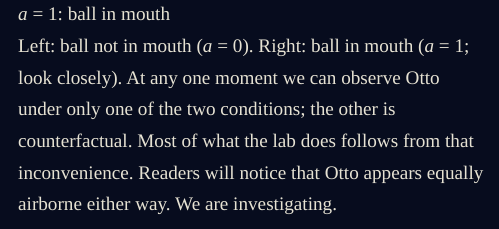
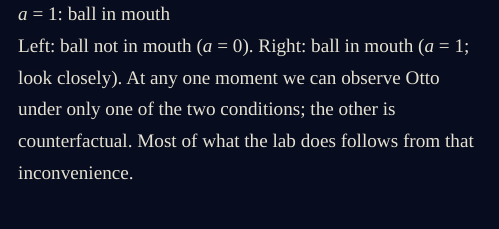
Before and after one commit to go-bayes/ottolab, a Quarto document (index.qmd): the page in a window 1100 px wide, from 4210 px down. Rendered offline with R 4.5, knitr and Pandoc in place of Quarto, with nearby package versions.

Commit message:
trim otto dog caption on landing page

```diff
--- a/index.qmd
+++ b/index.qmd
@@ -83,7 +83,7 @@ Despite the ubiquity of "predict" language, most psychological scientists are in
 
 ![*a* = 1: ball in mouth](images/ottos/web/otto-dog-no-ball.jpg){fig-alt="A dog leaps in a misty field at dusk, in silhouette, with a ball held in his mouth."}
 
-Left: ball not in mouth (*a* = 0). Right: ball in mouth (*a* = 1; look closely). At any one moment we can observe Otto under only one of the two conditions; the other is counterfactual. Most of what the lab does follows from that inconvenience. Readers will notice that Otto appears equally airborne either way. We are investigating.
+Left: ball not in mouth (*a* = 0). Right: ball in mouth (*a* = 1; look closely). At any one moment we can observe Otto under only one of the two conditions; the other is counterfactual. Most of what the lab does follows from that inconvenience.
 :::
 
 ## Selected work
```
Also changed, not shown: index.qmd (2 more changed lines), 1 other file.
